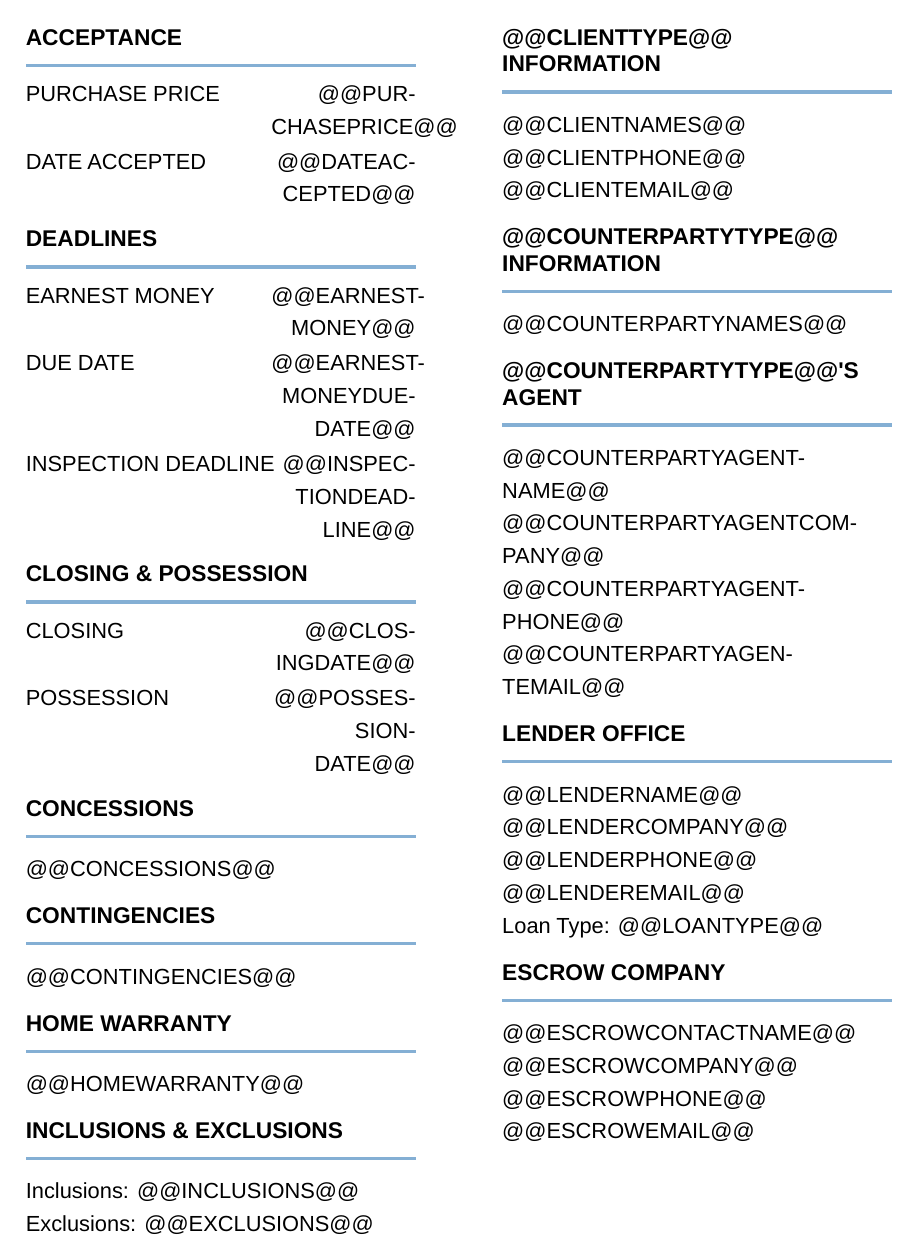
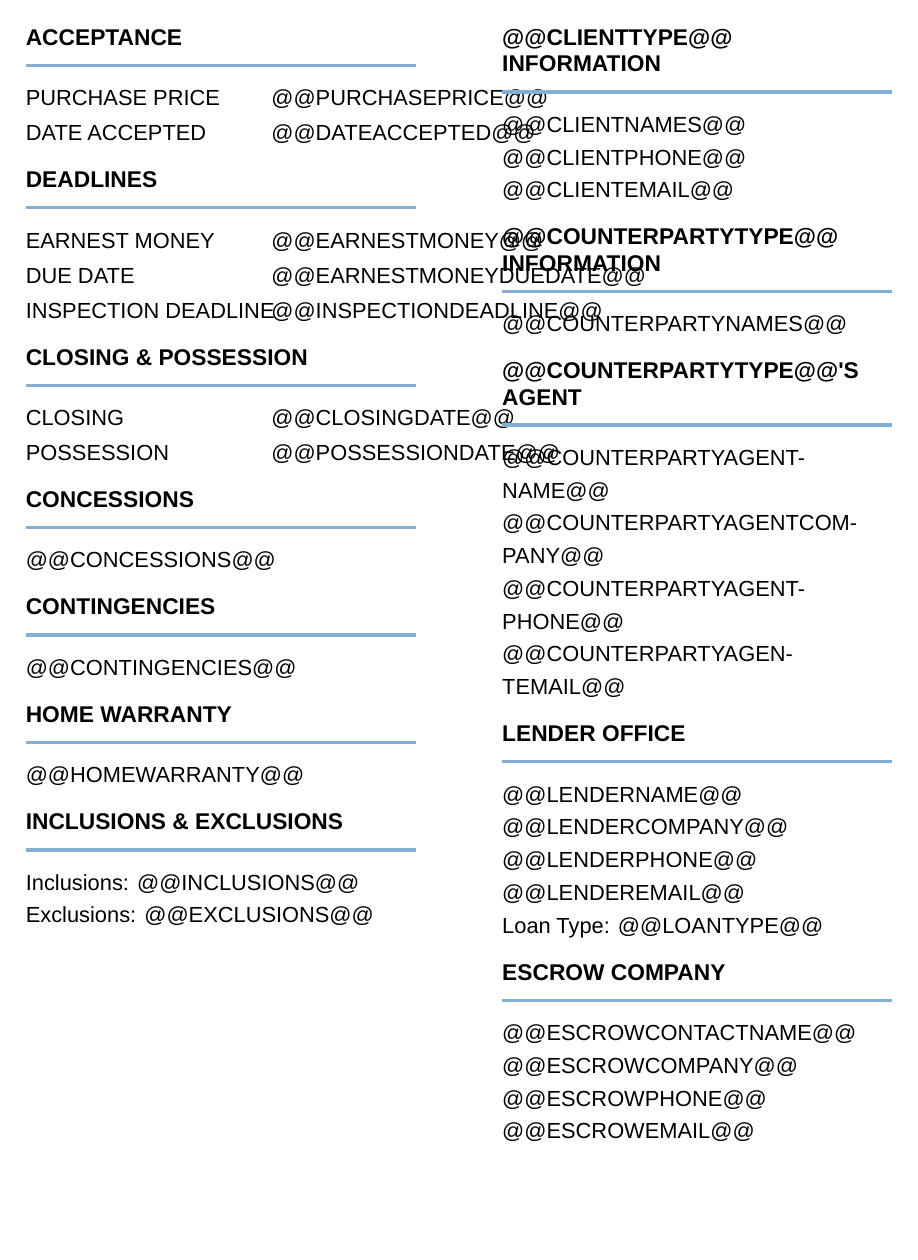
Before and after one commit to camden-white/DocGen, a LaTeX document (src/docgen/templates/transaction_worksheet.tex): page 2 of 2. Compiled offline with LuaLaTeX; a missing font is replaced by an installed copy or a similar font.

Commit message:
Required column 2 of fieldrow to stay on one line

```diff
--- a/src/docgen/templates/transaction_worksheet.tex
+++ b/src/docgen/templates/transaction_worksheet.tex
@@ -128,7 +128,7 @@
     @{}>{\raggedright\arraybackslash\Aptos\fontsize{12bp}{18bp}\selectfont}X%
     >{\raggedleft\arraybackslash\Aptos\fontsize{12bp}{18bp}\selectfont}p{0.37\linewidth}@{}%
   }
-  \mbox{\MakeUppercase{#1}} & #2
+  \mbox{\MakeUppercase{#1}} & \mbox{#2}
   \end{tabularx}\par
 }
 
```
Also changed, not shown: README.md.
